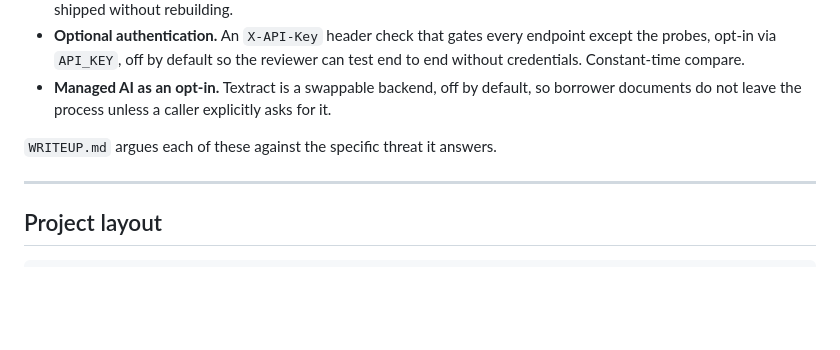
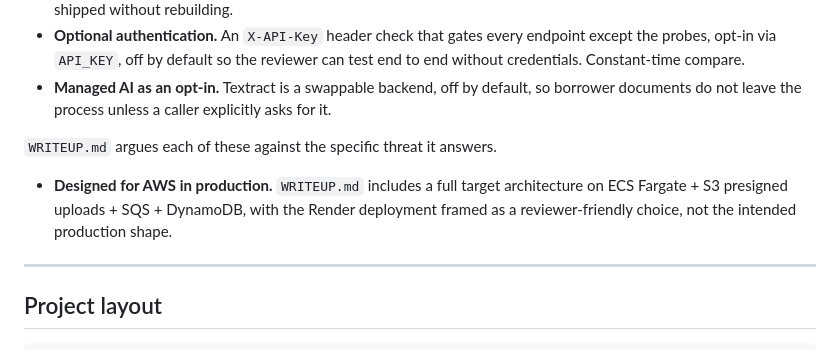
Before and after one commit to sebastian-solis/checkbox-detection, a Markdown page: README.md, the part around the change. Rendered like a GitHub page; blank space fills up the shorter version.

```diff
--- a/README.md
+++ b/README.md
@@ -355,6 +355,11 @@ addresses and financial detail. Every design decision has to answer to that.
 
 `WRITEUP.md` argues each of these against the specific threat it answers.
 
+- **Designed for AWS in production.** `WRITEUP.md` includes a full target
+  architecture on ECS Fargate + S3 presigned uploads + SQS + DynamoDB, with
+  the Render deployment framed as a reviewer-friendly choice, not the
+  intended production shape.
+
 ---
 
 ## Project layout
```
Also changed, not shown: WRITEUP.md (+102 -0 lines).
